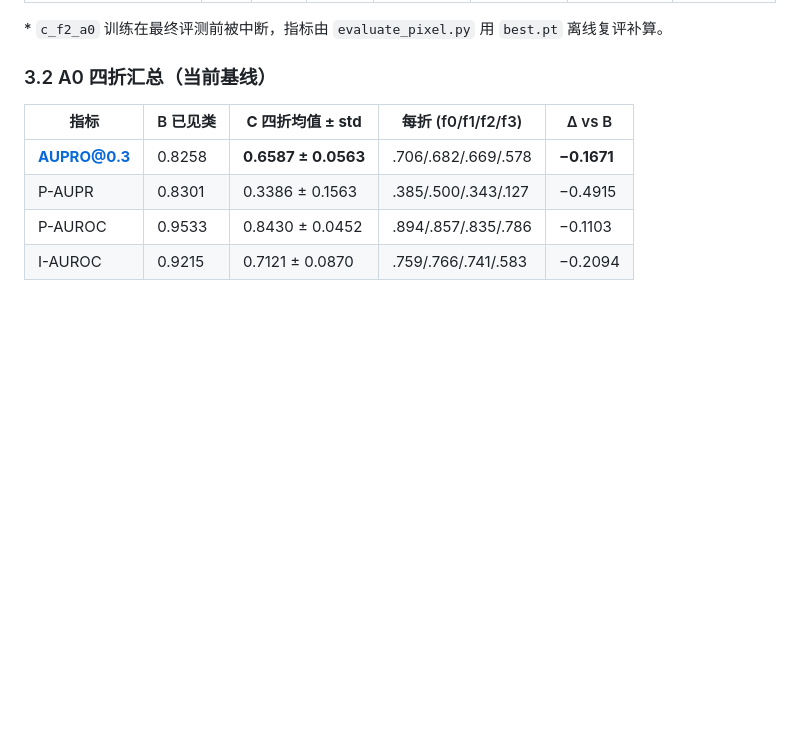
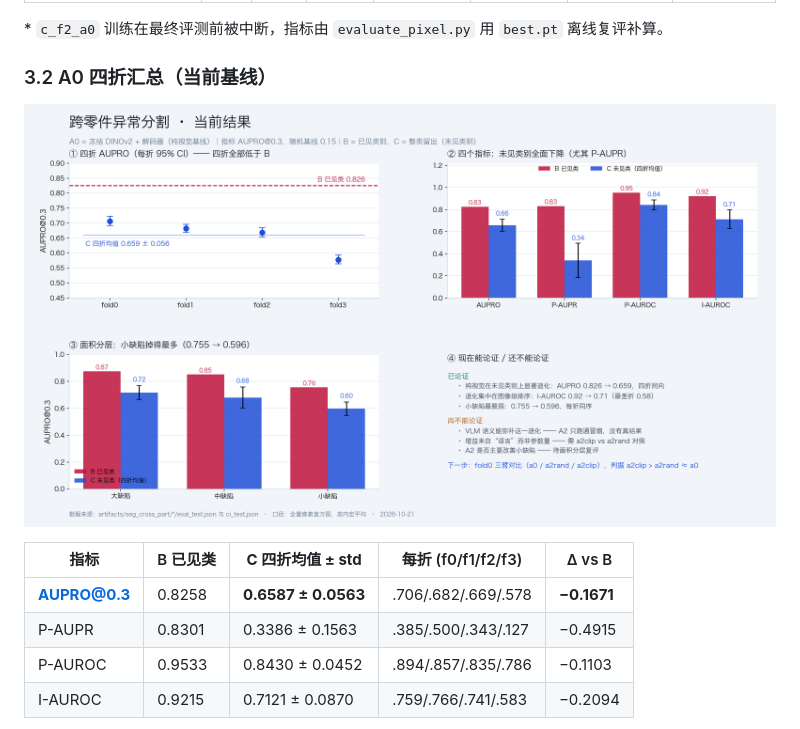
Before and after one commit to Qhf7/Qwen-VLM, a Markdown page: docs/实验进度与版本记录.md, the part around the change. Drawn GitHub-style; pictures changed too: docs/结果图表.png (added); blank space fills up the shorter version.

```diff
--- a/docs/实验进度与版本记录.md
+++ b/docs/实验进度与版本记录.md
@@ -145,6 +145,10 @@ python -m seg_cross_part.report_runs --md docs/run_ledger.md   # 写成文件
 \* `c_f2_a0` 训练在最终评测前被中断，指标由 `evaluate_pixel.py` 用 `best.pt` 离线复评补算。
 
 ### 3.2 A0 四折汇总（**当前基线**）
+
+![结果图表](结果图表.png)
+
+
 
 | 指标 | B 已见类 | **C 四折均值 ± std** | 每折 (f0/f1/f2/f3) | Δ vs B |
 |---|---|---|---|---|
```
Also changed, not shown: README.md (+1 -1 lines).
